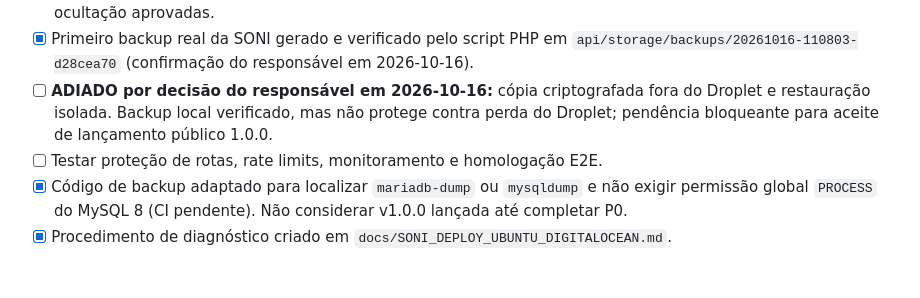
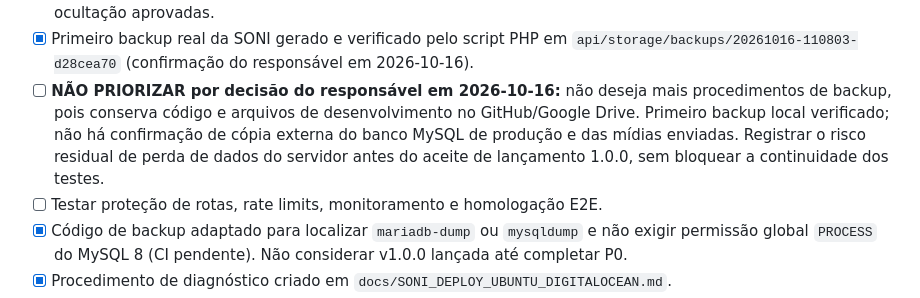
Before and after one commit to kriale-dot/plataforma-soni, a Markdown page: docs/SONI_STATUS.md, the part around the change. Drawn GitHub-style; blank space fills up the shorter version.

Commit message:
docs(soni): registrar decisão de não priorizar backups externos

```diff
--- a/docs/SONI_STATUS.md
+++ b/docs/SONI_STATUS.md
@@ -28,7 +28,7 @@
 - [x] Biblioteca de documentos PDF e PNG: responsável confirmou upload, visualização pública, publicação e ocultação funcionando.
 - [x] Biblioteca de vídeos YouTube/MP4-WebM validada pelo responsável: prévia privada, publicação, reprodução e ocultação aprovadas.
 - [x] Primeiro backup real da SONI gerado e verificado pelo script PHP em `api/storage/backups/20261016-110803-d28cea70` (confirmação do responsável em 2026-10-16).
-- [ ] **ADIADO por decisão do responsável em 2026-10-16:** cópia criptografada fora do Droplet e restauração isolada. Backup local verificado, mas não protege contra perda do Droplet; pendência bloqueante para aceite de lançamento público 1.0.0.
+- [ ] **NÃO PRIORIZAR por decisão do responsável em 2026-10-16:** não deseja mais procedimentos de backup, pois conserva código e arquivos de desenvolvimento no GitHub/Google Drive. Primeiro backup local verificado; não há confirmação de cópia externa do banco MySQL de produção e das mídias enviadas. Registrar o risco residual de perda de dados do servidor antes do aceite de lançamento 1.0.0, sem bloquear a continuidade dos testes.
 - [ ] Testar proteção de rotas, rate limits, monitoramento e homologação E2E.
 - [x] Código de backup adaptado para localizar `mariadb-dump` ou `mysqldump` e não exigir permissão global `PROCESS` do MySQL 8 (CI pendente). Não considerar v1.0.0 lançada até completar P0.
 - [x] Procedimento de diagnóstico criado em `docs/SONI_DEPLOY_UBUNTU_DIGITALOCEAN.md`.
```
Also changed, not shown: docs/SONI_CHECKLIST_LANCAMENTO.md (+1 -1 lines).
